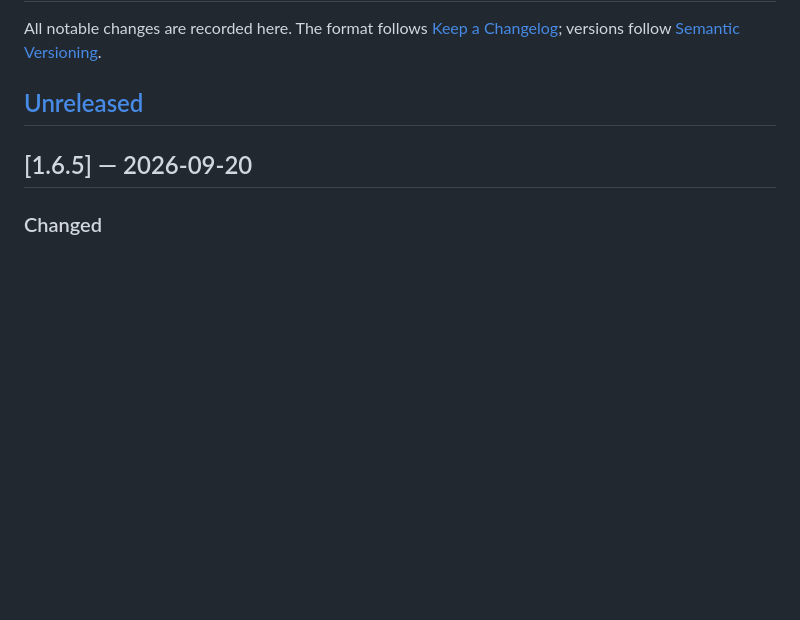
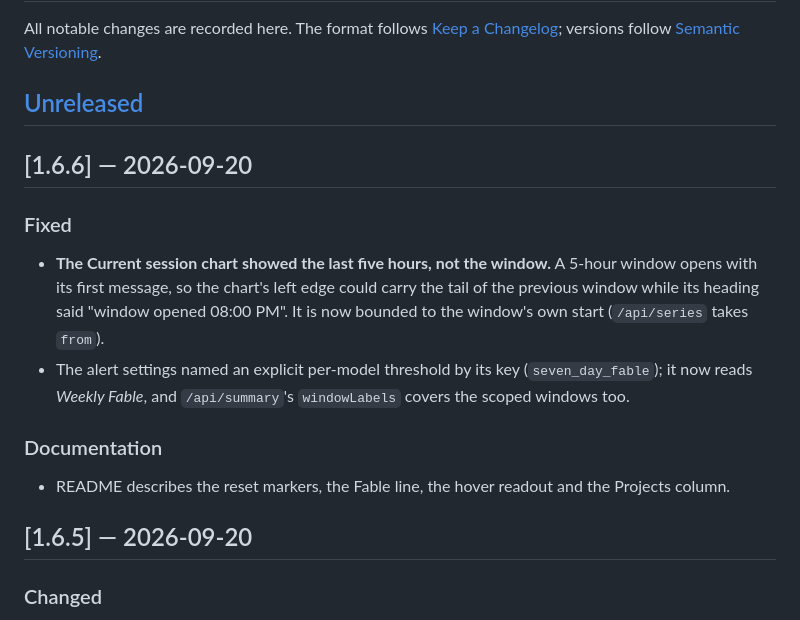
Before and after one commit to gipsic/claude-usage, a Markdown page: CHANGELOG.md, the part around the change. Rendered like a GitHub page; blank space fills up the shorter version.

```diff
--- a/CHANGELOG.md
+++ b/CHANGELOG.md
@@ -5,6 +5,15 @@ All notable changes are recorded here. The format follows
 [Semantic Versioning](https://semver.org/).
 
 ## [Unreleased]
+
+## [1.6.6] — 2026-09-20
+
+### Fixed
+- **The Current session chart showed the last five hours, not the window.** A 5-hour window opens with its first message, so the chart's left edge could carry the tail of the previous window while its heading said "window opened 08:00 PM". It is now bounded to the window's own start (`/api/series` takes `from`).
+- The alert settings named an explicit per-model threshold by its key (`seven_day_fable`); it now reads *Weekly Fable*, and `/api/summary`'s `windowLabels` covers the scoped windows too.
+
+### Documentation
+- README describes the reset markers, the Fable line, the hover readout and the Projects column.
 
 ## [1.6.5] — 2026-09-20
 
```
Also changed, not shown: CLAUDE.md (+2 -2 lines), README.md (+6 -2 lines), docs/images/dashboard-activity.png, docs/images/dashboard-history.png, docs/images/dashboard-insights.png, docs/images/dashboard-limits.png, 6 other files.
